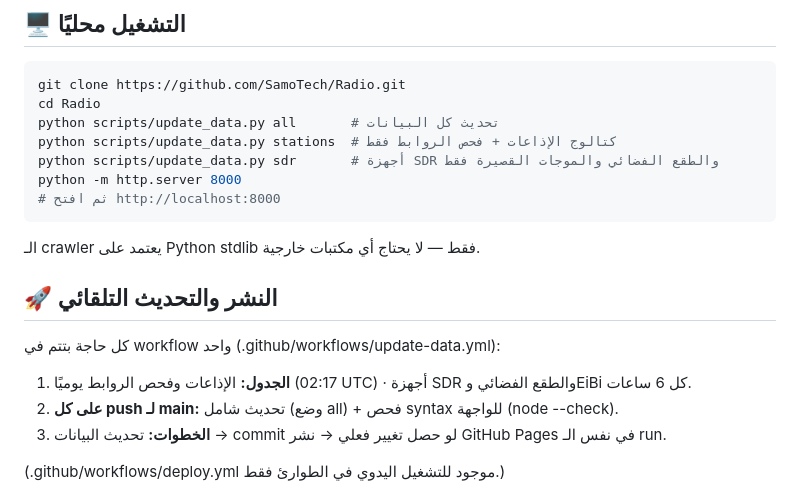
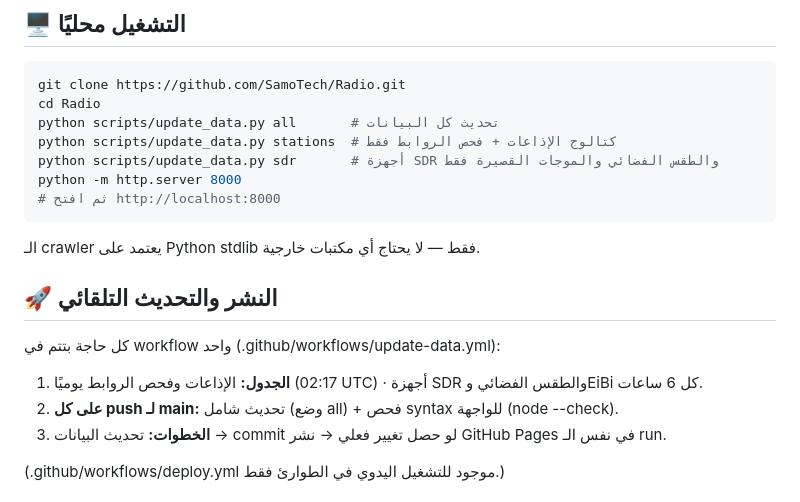
Before and after one commit to SamoTech/Radio, a Markdown page: README.md, the part around the change. GitHub-like rendering.

Commit message:
docs: fix typos in README (arabic word)

````diff
--- a/README.md
+++ b/README.md
@@ -83,7 +83,7 @@ git clone https://github.com/SamoTech/Radio.git
 cd Radio
 python scripts/update_data.py all       # تحديث كل البيانات
 python scripts/update_data.py stations  # كتالوج الإذاعات + فحص الروابط فقط
-python scripts/update_data.py sdr       # أجهزة SDR والطقع الفضائي والموجات القصيرة فقط
+python scripts/update_data.py sdr       # أجهزة SDR والطقس الفضائي والموجات القصيرة فقط
 python -m http.server 8000
 # ثم افتح http://localhost:8000
 ```
@@ -94,7 +94,7 @@ python -m http.server 8000
 
 كل حاجة بتتم في workflow واحد (.github/workflows/update-data.yml):
 
-1. **الجدول:** الإذاعات وفحص الروابط يوميًا (02:17 UTC) · أجهزة SDR والطقع الفضائي وEiBi كل 6 ساعات.
+1. **الجدول:** الإذاعات وفحص الروابط يوميًا (02:17 UTC) · أجهزة SDR والطقس الفضائي وEiBi كل 6 ساعات.
 2. **على كل push لـ main:** تحديث شامل (وضع all) + فحص syntax للواجهة (node --check).
 3. **الخطوات:** تحديث البيانات → commit لو حصل تغيير فعلي → نشر GitHub Pages في نفس الـ run.
 
````
